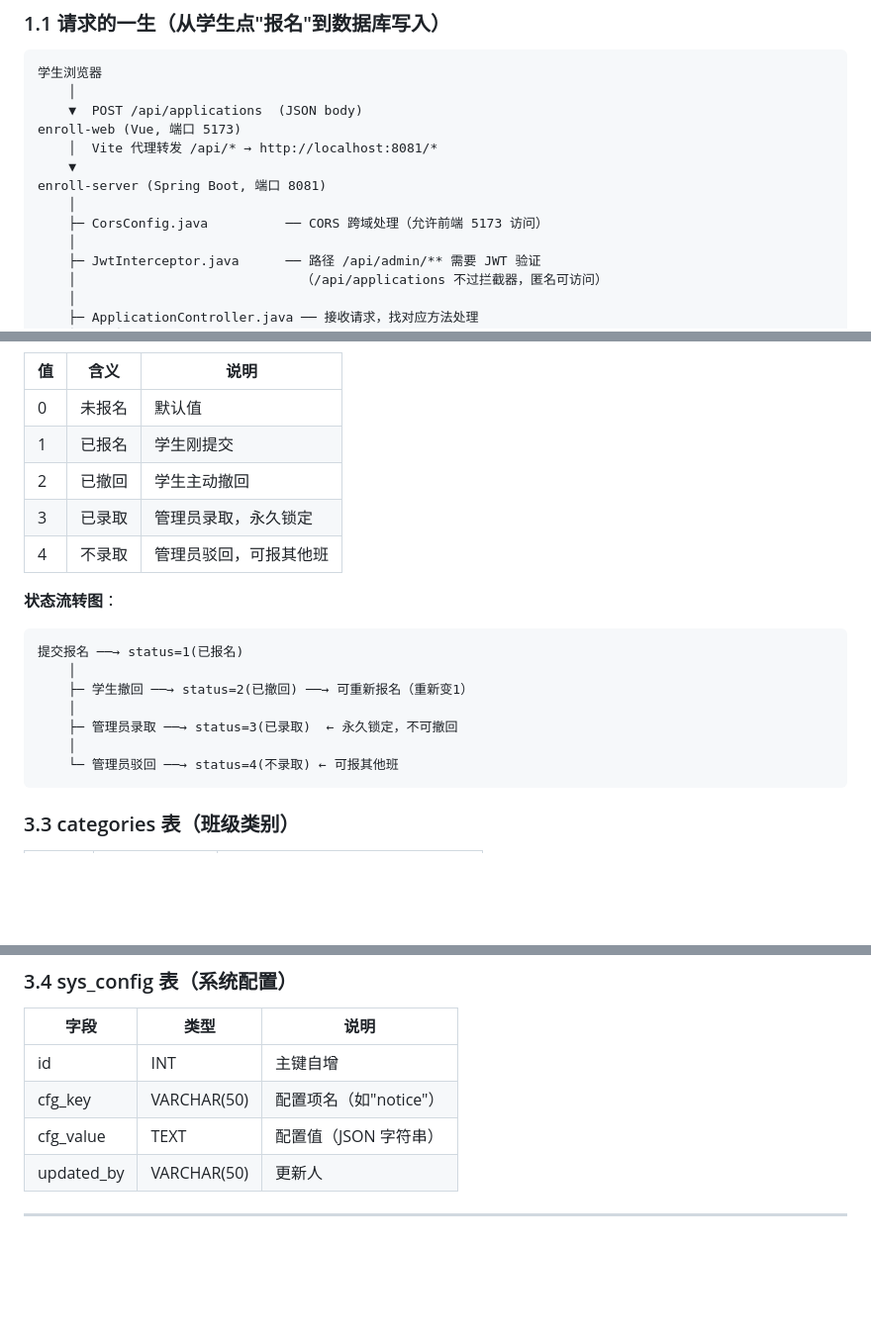
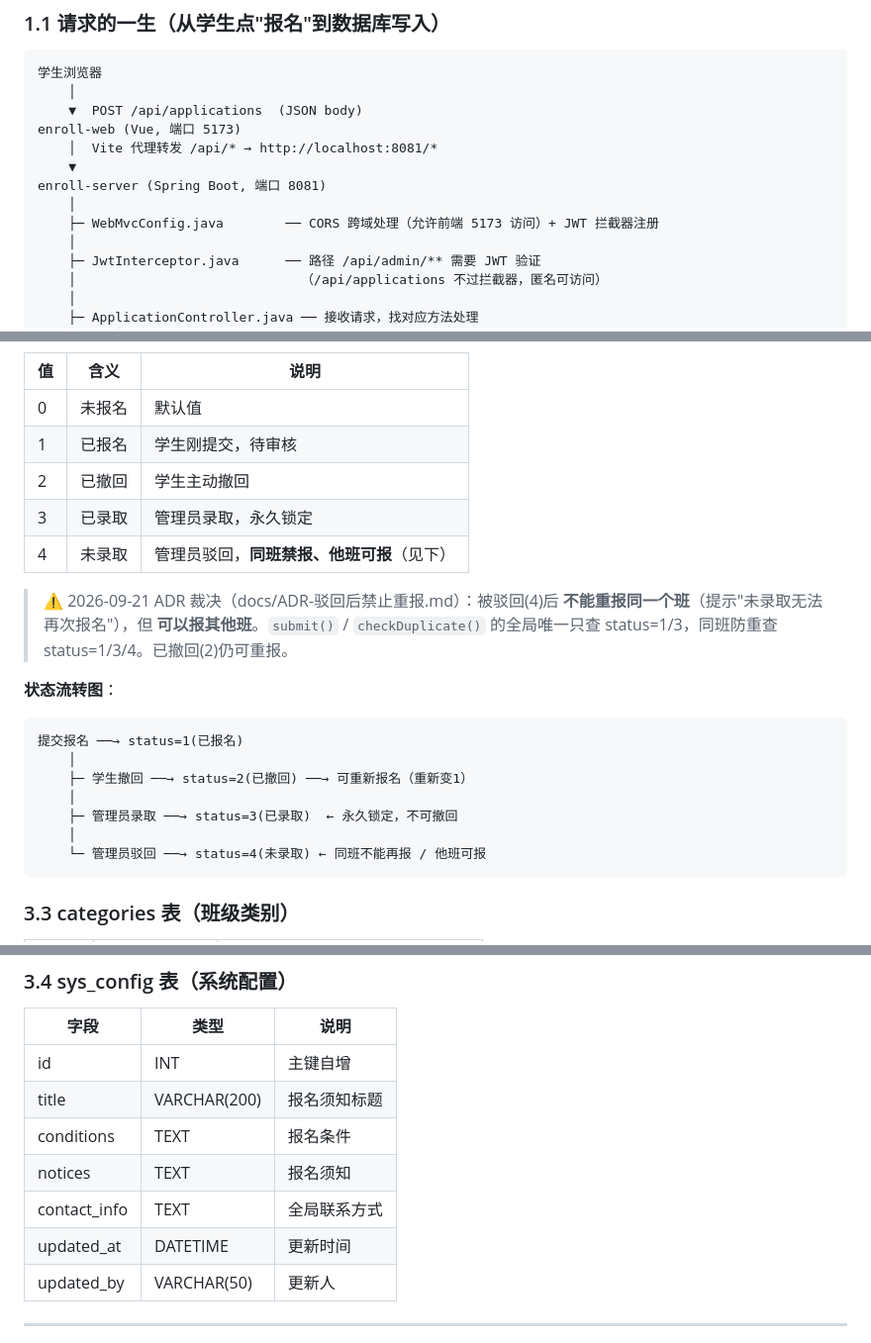
Before and after one commit to 2818661801-prog/enrollment-platform, a Markdown page: docs/00-项目学习手册.md, 3 parts joined by grey strips. Shown at 99% size. GitHub-like rendering; blank space fills up the shorter version.

````diff
--- a/docs/00-项目学习手册.md
+++ b/docs/00-项目学习手册.md
@@ -18,7 +18,7 @@ enroll-web (Vue, 端口 5173)
     ▼
 enroll-server (Spring Boot, 端口 8081)
     │
-    ├─ CorsConfig.java          ── CORS 跨域处理（允许前端 5173 访问）
+    ├─ WebMvcConfig.java        ── CORS 跨域处理（允许前端 5173 访问）+ JWT 拦截器注册
     │
     ├─ JwtInterceptor.java      ── 路径 /api/admin/** 需要 JWT 验证
     │                             （/api/applications 不过拦截器，匿名可访问）
@@ -216,10 +215,12 @@ renderData(res.data)  // 成功，渲染数据
 | 值 | 含义 | 说明 |
 |----|------|------|
 | 0 | 未报名 | 默认值 |
-| 1 | 已报名 | 学生刚提交 |
+| 1 | 已报名 | 学生刚提交，待审核 |
 | 2 | 已撤回 | 学生主动撤回 |
 | 3 | 已录取 | 管理员录取，永久锁定 |
-| 4 | 不录取 | 管理员驳回，可报其他班 |
+| 4 | 未录取 | 管理员驳回，**同班禁报、他班可报**（见下） |
+
+> ⚠️ 2026-09-21 ADR 裁决（docs/ADR-驳回后禁止重报.md）：被驳回(4)后 **不能重报同一个班**（提示"未录取无法再次报名"），但 **可以报其他班**。`submit()` / `checkDuplicate()` 的全局唯一只查 status=1/3，同班防重查 status=1/3/4。已撤回(2)仍可重报。
 
 **状态流转图**：
 
@@ -230,7 +231,7 @@ renderData(res.data)  // 成功，渲染数据
     │
     ├─ 管理员录取 ──→ status=3(已录取)  ← 永久锁定，不可撤回
     │
-    └─ 管理员驳回 ──→ status=4(不录取) ← 可报其他班
+    └─ 管理员驳回 ──→ status=4(未录取) ← 同班不能再报 / 他班可报
 ```
 
 ### 3.3 categories 表（班级类别）
@@ -245,8 +246,11 @@ renderData(res.data)  // 成功，渲染数据
 | 字段 | 类型 | 说明 |
 |------|------|------|
 | id | INT | 主键自增 |
-| cfg_key | VARCHAR(50) | 配置项名（如"notice"）|
-| cfg_value | TEXT | 配置值（JSON 字符串）|
+| title | VARCHAR(200) | 报名须知标题 |
+| conditions | TEXT | 报名条件 |
+| notices | TEXT | 报名须知 |
+| contact_info | TEXT | 全局联系方式 |
+| updated_at | DATETIME | 更新时间 |
 | updated_by | VARCHAR(50) | 更新人 |
 
 ---
````
Also changed, not shown: other parts of docs/00-项目学习手册.md (+42 -38 lines), README.md (added, +88 -0 lines).
